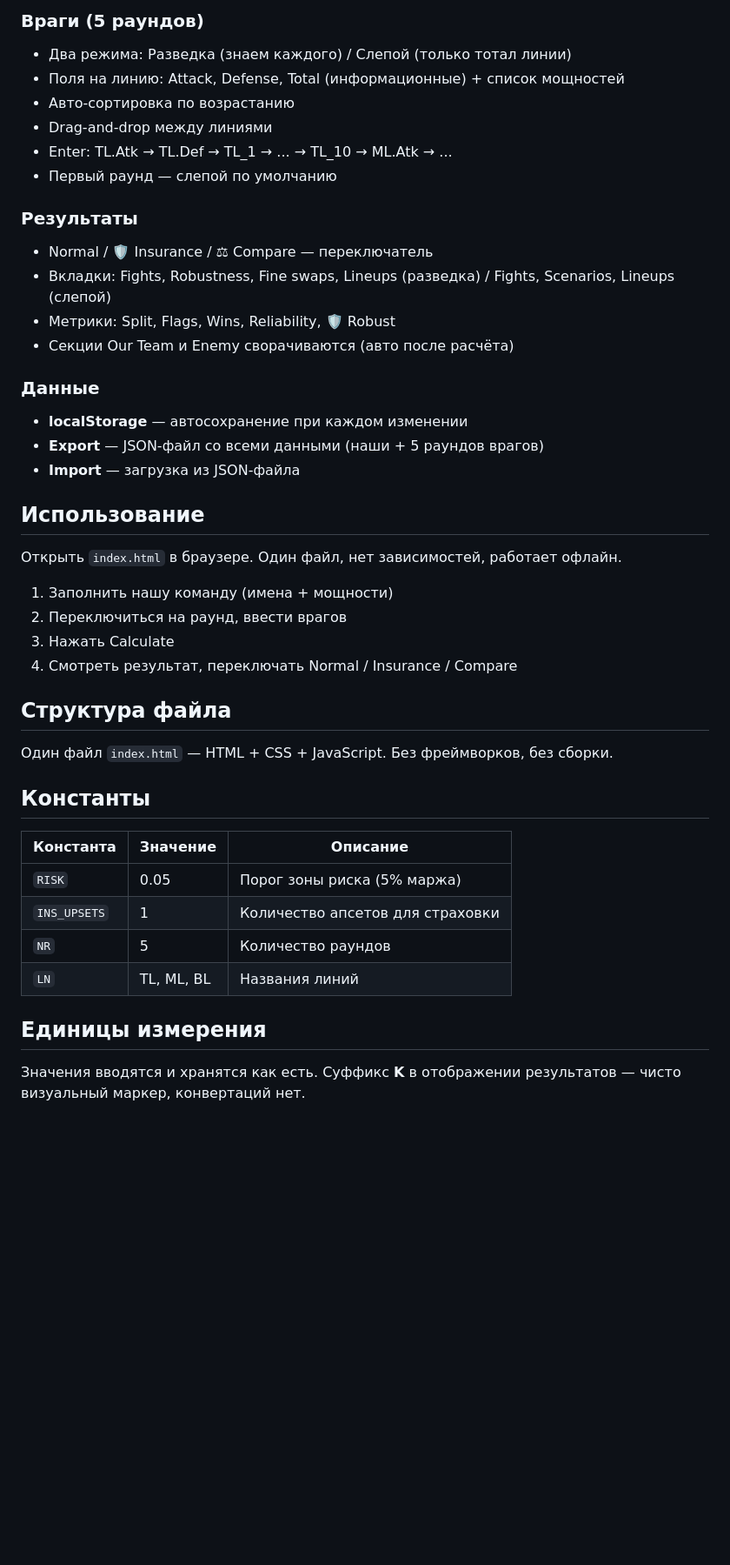
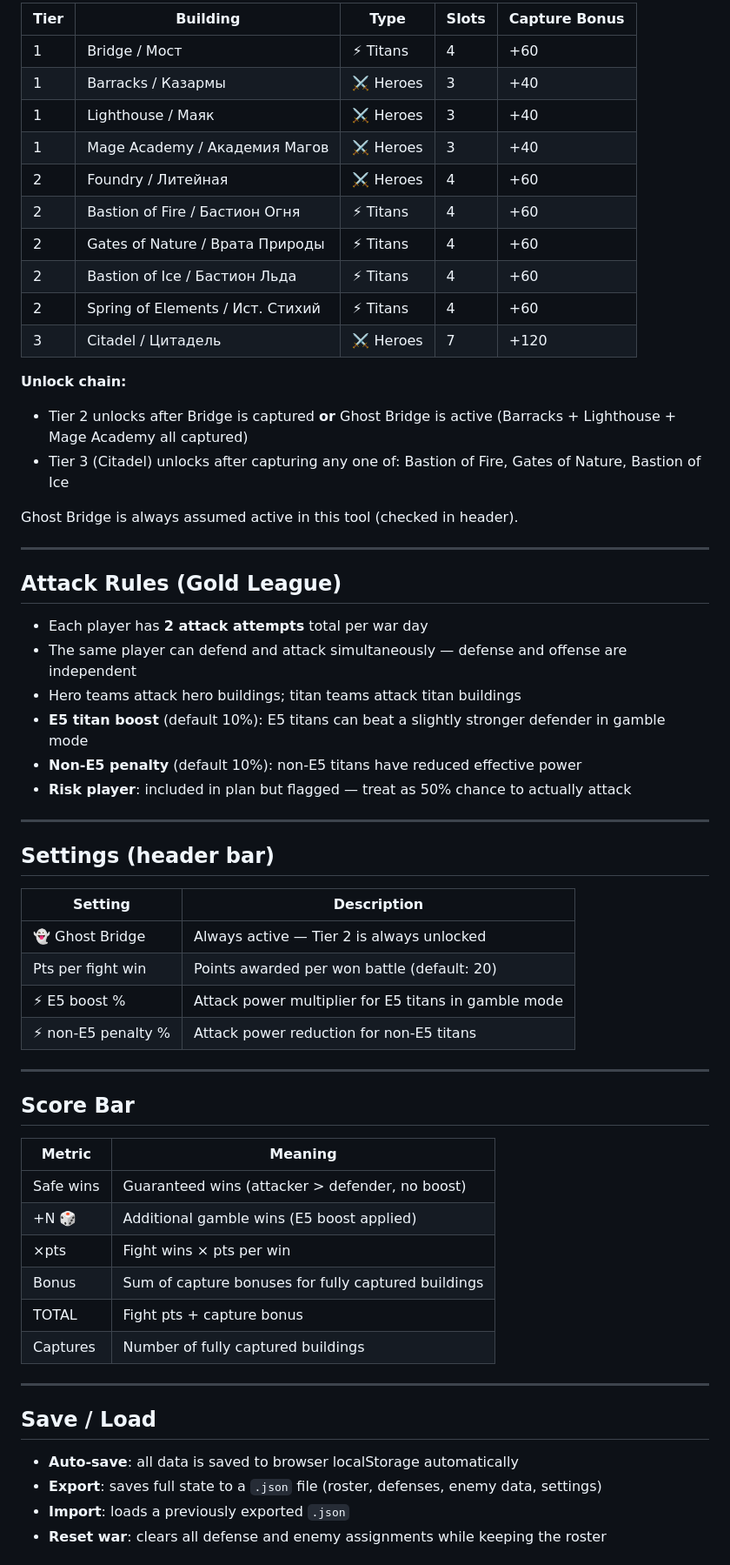
Before and after one commit to lp6sapphire/HWGuildWar, a Markdown page: README.md, the part around one of its changes. Shown at 87% size. GitHub-like rendering; blank space fills up the shorter version.

```diff
--- a/README.md
+++ b/README.md
@@ -45,45 +51,64 @@
 
-### Враги (5 раундов)
-- Два режима: Разведка (знаем каждого) / Слепой (только тотал линии)
-- Поля на линию: Attack, Defense, Total (информационные) + список мощностей
-- Авто-сортировка по возрастанию
-- Drag-and-drop между линиями
-- Enter: TL.Atk → TL.Def → TL_1 → ... → TL_10 → ML.Atk → ...
-- Первый раунд — слепой по умолчанию
+| Tier | Building | Type | Slots | Capture Bonus |
+|------|----------|------|-------|---------------|
+| 1 | Bridge / Мост | ⚡ Titans | 4 | +60 |
+| 1 | Barracks / Казармы | ⚔️ Heroes | 3 | +40 |
+| 1 | Lighthouse / Маяк | ⚔️ Heroes | 3 | +40 |
+| 1 | Mage Academy / Академия Магов | ⚔️ Heroes | 3 | +40 |
+| 2 | Foundry / Литейная | ⚔️ Heroes | 4 | +60 |
+| 2 | Bastion of Fire / Бастион Огня | ⚡ Titans | 4 | +60 |
+| 2 | Gates of Nature / Врата Природы | ⚡ Titans | 4 | +60 |
+| 2 | Bastion of Ice / Бастион Льда | ⚡ Titans | 4 | +60 |
+| 2 | Spring of Elements / Ист. Стихий | ⚡ Titans | 4 | +60 |
+| 3 | Citadel / Цитадель | ⚔️ Heroes | 7 | +120 |
 
-### Результаты
-- Normal / 🛡 Insurance / ⚖ Compare — переключатель
-- Вкладки: Fights, Robustness, Fine swaps, Lineups (разведка) / Fights, Scenarios, Lineups (слепой)
-- Метрики: Split, Flags, Wins, Reliability, 🛡 Robust
-- Секции Our Team и Enemy сворачиваются (авто после расчёта)
+**Unlock chain:**
+- Tier 2 unlocks after Bridge is captured **or** Ghost Bridge is active (Barracks + Lighthouse + Mage Academy all captured)
+- Tier 3 (Citadel) unlocks after capturing any one of: Bastion of Fire, Gates of Nature, Bastion of Ice
 
-### Данные
-- **localStorage** — автосохранение при каждом изменении
-- **Export** — JSON-файл со всеми данными (наши + 5 раундов врагов)
-- **Import** — загрузка из JSON-файла
+Ghost Bridge is always assumed active in this tool (checked in header).
 
-## Использование
+---
 
-Открыть `index.html` в браузере. Один файл, нет зависимостей, работает офлайн.
+## Attack Rules (Gold League)
 
-1. Заполнить нашу команду (имена + мощности)
-2. Переключиться на раунд, ввести врагов
-3. Нажать Calculate
-4. Смотреть результат, переключать Normal / Insurance / Compare
+- Each player has **2 attack attempts** total per war day
+- The same player can defend and attack simultaneously — defense and offense are independent
+- Hero teams attack hero buildings; titan teams attack titan buildings
+- **E5 titan boost** (default 10%): E5 titans can beat a slightly stronger defender in gamble mode
+- **Non-E5 penalty** (default 10%): non-E5 titans have reduced effective power
+- **Risk player**: included in plan but flagged — treat as 50% chance to actually attack
 
-## Структура файла
+---
 
-Один файл `index.html` — HTML + CSS + JavaScript. Без фреймворков, без сборки.
+## Settings (header bar)
 
-## Константы
+| Setting | Description |
+|---------|-------------|
+| 👻 Ghost Bridge | Always active — Tier 2 is always unlocked |
+| Pts per fight win | Points awarded per won battle (default: 20) |
+| ⚡ E5 boost % | Attack power multiplier for E5 titans in gamble mode |
+| ⚡ non-E5 penalty % | Attack power reduction for non-E5 titans |
 
-| Константа | Значение | Описание |
-|-----------|----------|----------|
-| `RISK` | 0.05 | Порог зоны риска (5% маржа) |
-| `INS_UPSETS` | 1 | Количество апсетов для страховки |
-| `NR` | 5 | Количество раундов |
-| `LN` | TL, ML, BL | Названия линий |
+---
 
-## Единицы измерения
+## Score Bar
 
-Значения вводятся и хранятся как есть. Суффикс **K** в отображении результатов — чисто визуальный маркер, конвертаций нет.
+| Metric | Meaning |
+|--------|---------|
+| Safe wins | Guaranteed wins (attacker > defender, no boost) |
+| +N 🎲 | Additional gamble wins (E5 boost applied) |
+| ×pts | Fight wins × pts per win |
+| Bonus | Sum of capture bonuses for fully captured buildings |
+| TOTAL | Fight pts + capture bonus |
+| Captures | Number of fully captured buildings |
+
+---
+
+## Save / Load
+
+- **Auto-save**: all data is saved to browser localStorage automatically
+- **Export**: saves full state to a `.json` file (roster, defenses, enemy data, settings)
+- **Import**: loads a previously exported `.json`
+- **Reset war**: clears all defense and enemy assignments while keeping the roster
+
```
Also changed, not shown: other parts of README.md (+65 -32 lines).
